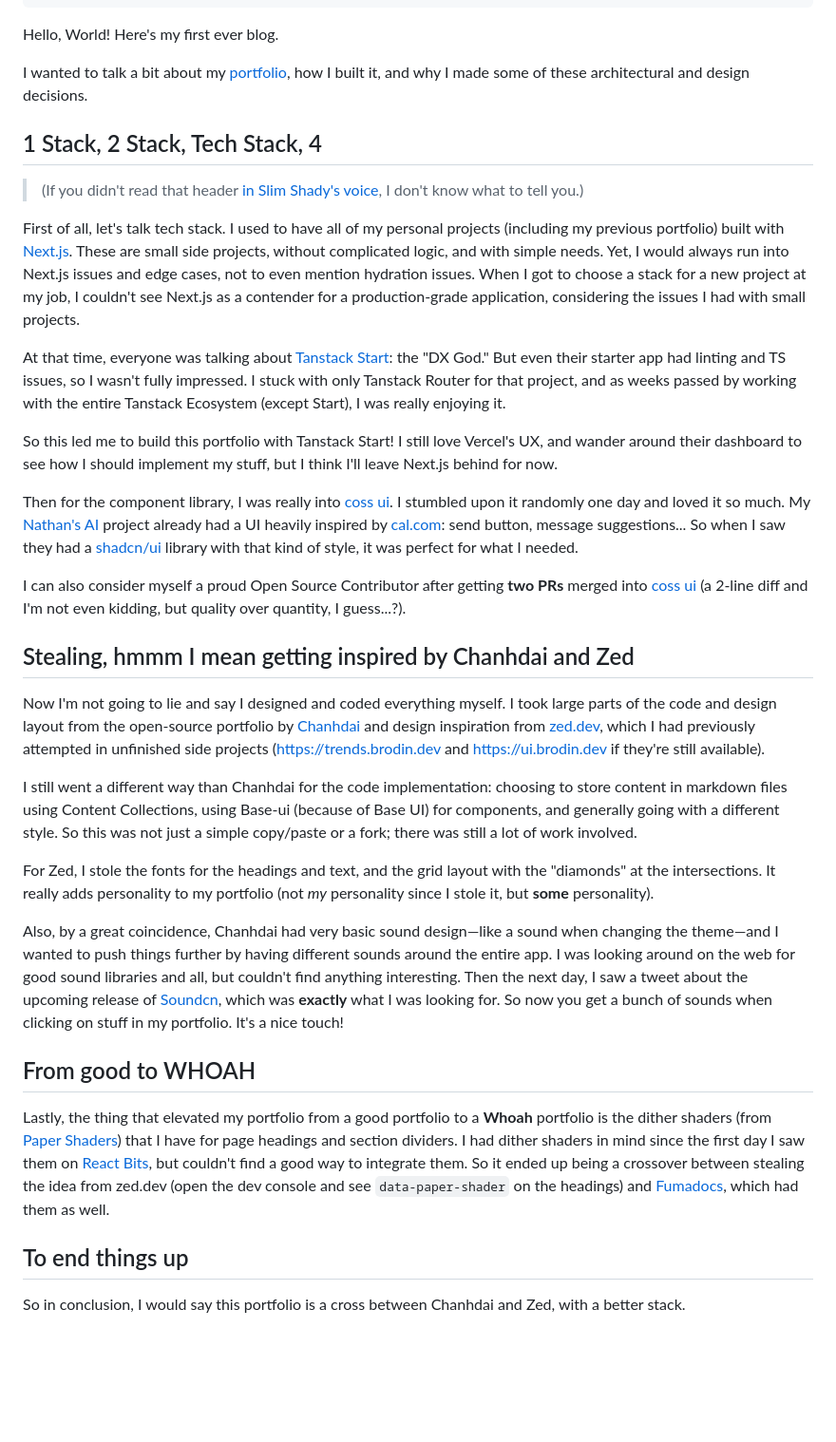
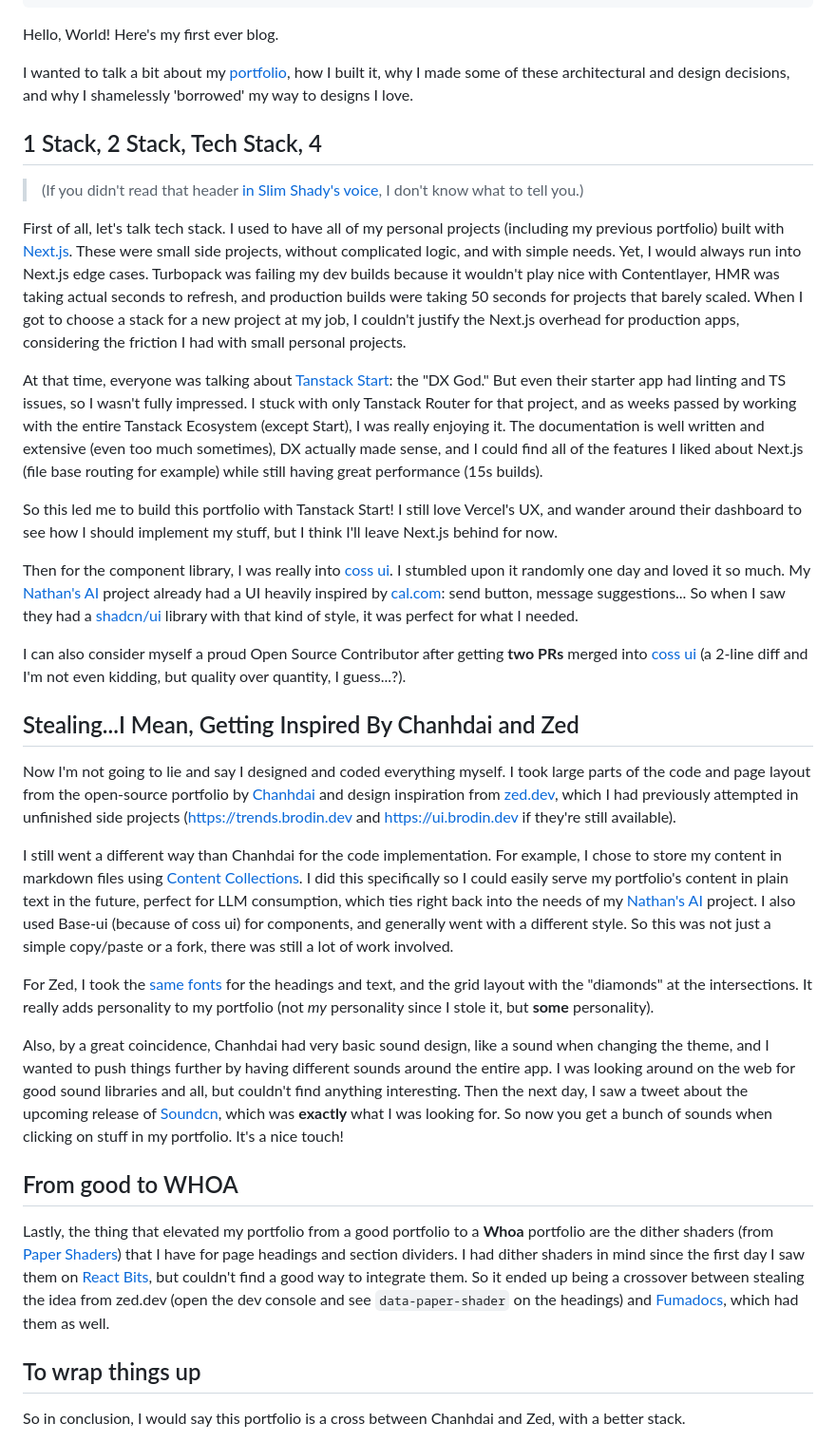
Before and after one commit to NathanBrodin/Portfolio, a Markdown page: content/blog/how-i-built-my-portfolio.md, the part around the change. Shown at 95% size. Drawn GitHub-style; blank space fills up the shorter version.

Commit message:
docs: final proof reading of my blog

```diff
--- a/content/blog/how-i-built-my-portfolio.md
+++ b/content/blog/how-i-built-my-portfolio.md
@@ -8,15 +8,15 @@ published: true
 
 Hello, World! Here's my first ever blog.
 
-I wanted to talk a bit about my [portfolio](https://brodin.dev), how I built it, and why I made some of these architectural and design decisions.
+I wanted to talk a bit about my [portfolio](https://brodin.dev), how I built it, why I made some of these architectural and design decisions, and why I shamelessly 'borrowed' my way to designs I love.
 
 ## 1 Stack, 2 Stack, Tech Stack, 4
 
 > (If you didn't read that header [in Slim Shady's voice](https://youtu.be/F2hiFbuQ-Qw?si=h6omylv9pJwJIVgp&t=93), I don't know what to tell you.)
 
-First of all, let's talk tech stack. I used to have all of my personal projects (including my previous portfolio) built with [Next.js](https://nextjs.org/). These are small side projects, without complicated logic, and with simple needs. Yet, I would always run into Next.js issues and edge cases, not to even mention hydration issues. When I got to choose a stack for a new project at my job, I couldn't see Next.js as a contender for a production-grade application, considering the issues I had with small projects.
+First of all, let's talk tech stack. I used to have all of my personal projects (including my previous portfolio) built with [Next.js](https://nextjs.org/). These were small side projects, without complicated logic, and with simple needs. Yet, I would always run into Next.js edge cases. Turbopack was failing my dev builds because it wouldn't play nice with Contentlayer, HMR was taking actual seconds to refresh, and production builds were taking 50 seconds for projects that barely scaled. When I got to choose a stack for a new project at my job, I couldn't justify the Next.js overhead for production apps, considering the friction I had with small personal projects.
 
-At that time, everyone was talking about [Tanstack Start](https://tanstack.com/start/latest): the "DX God." But even their starter app had linting and TS issues, so I wasn't fully impressed. I stuck with only Tanstack Router for that project, and as weeks passed by working with the entire Tanstack Ecosystem (except Start), I was really enjoying it.
+At that time, everyone was talking about [Tanstack Start](https://tanstack.com/start/latest): the "DX God." But even their starter app had linting and TS issues, so I wasn't fully impressed. I stuck with only Tanstack Router for that project, and as weeks passed by working with the entire Tanstack Ecosystem (except Start), I was really enjoying it. The documentation is well written and extensive (even too much sometimes), DX actually made sense, and I could find all of the features I liked about Next.js (file base routing for example) while still having great performance (15s builds).
 
 So this led me to build this portfolio with Tanstack Start! I still love Vercel's UX, and wander around their dashboard to see how I should implement my stuff, but I think I'll leave Next.js behind for now.
 
@@ -24,21 +24,21 @@ Then for the component library, I was really into [coss ui](https://coss.com/ui)
 
 I can also consider myself a proud Open Source Contributor after getting **two PRs** merged into [coss ui](https://coss.com/ui) (a 2-line diff and I'm not even kidding, but quality over quantity, I guess...?).
 
-## Stealing, hmmm I mean getting inspired by Chanhdai and Zed
+## Stealing...I Mean, Getting Inspired By Chanhdai and Zed
 
-Now I'm not going to lie and say I designed and coded everything myself. I took large parts of the code and design layout from the open-source portfolio by [Chanhdai](https://chanhdai.com) and design inspiration from [zed.dev](https://zed.dev), which I had previously attempted in unfinished side projects (https://trends.brodin.dev and https://ui.brodin.dev if they're still available).
+Now I'm not going to lie and say I designed and coded everything myself. I took large parts of the code and page layout from the open-source portfolio by [Chanhdai](https://chanhdai.com) and design inspiration from [zed.dev](https://zed.dev), which I had previously attempted in unfinished side projects (https://trends.brodin.dev and https://ui.brodin.dev if they're still available).
 
-I still went a different way than Chanhdai for the code implementation: choosing to store content in markdown files using Content Collections, using Base-ui (because of Base UI) for components, and generally going with a different style. So this was not just a simple copy/paste or a fork; there was still a lot of work involved.
+I still went a different way than Chanhdai for the code implementation. For example, I chose to store my content in markdown files using [Content Collections](https://www.content-collections.dev/). I did this specifically so I could easily serve my portfolio's content in plain text in the future, perfect for LLM consumption, which ties right back into the needs of my [Nathan's AI](https://chat.brodin.dev) project. I also used Base-ui (because of coss ui) for components, and generally went with a different style. So this was not just a simple copy/paste or a fork, there was still a lot of work involved.
 
-For Zed, I stole the fonts for the headings and text, and the grid layout with the "diamonds" at the intersections. It really adds personality to my portfolio (not _my_ personality since I stole it, but **some** personality).
+For Zed, I took the [same fonts](https://zed.dev/attributions#fonts) for the headings and text, and the grid layout with the "diamonds" at the intersections. It really adds personality to my portfolio (not _my_ personality since I stole it, but **some** personality).
 
-Also, by a great coincidence, Chanhdai had very basic sound design—like a sound when changing the theme—and I wanted to push things further by having different sounds around the entire app. I was looking around on the web for good sound libraries and all, but couldn't find anything interesting. Then the next day, I saw a tweet about the upcoming release of [Soundcn](https://www.soundcn.xyz/), which was **exactly** what I was looking for. So now you get a bunch of sounds when clicking on stuff in my portfolio. It's a nice touch!
+Also, by a great coincidence, Chanhdai had very basic sound design, like a sound when changing the theme, and I wanted to push things further by having different sounds around the entire app. I was looking around on the web for good sound libraries and all, but couldn't find anything interesting. Then the next day, I saw a tweet about the upcoming release of [Soundcn](https://www.soundcn.xyz/), which was **exactly** what I was looking for. So now you get a bunch of sounds when clicking on stuff in my portfolio. It's a nice touch!
 
-## From good to WHOAH
+## From good to WHOA
 
-Lastly, the thing that elevated my portfolio from a good portfolio to a **Whoah** portfolio is the dither shaders (from [Paper Shaders](https://shaders.paper.design/dithering)) that I have for page headings and section dividers. I had dither shaders in mind since the first day I saw them on [React Bits](https://reactbits.dev/backgrounds/dither), but couldn't find a good way to integrate them. So it ended up being a crossover between stealing the idea from zed.dev (open the dev console and see `data-paper-shader` on the headings) and [Fumadocs](https://www.fumadocs.dev/), which had them as well.
+Lastly, the thing that elevated my portfolio from a good portfolio to a **Whoa** portfolio are the dither shaders (from [Paper Shaders](https://shaders.paper.design/dithering)) that I have for page headings and section dividers. I had dither shaders in mind since the first day I saw them on [React Bits](https://reactbits.dev/backgrounds/dither), but couldn't find a good way to integrate them. So it ended up being a crossover between stealing the idea from zed.dev (open the dev console and see `data-paper-shader` on the headings) and [Fumadocs](https://www.fumadocs.dev/), which had them as well.
 
-## To end things up
+## To wrap things up
 
 So in conclusion, I would say this portfolio is a cross between Chanhdai and Zed, with a better stack.
 
```
